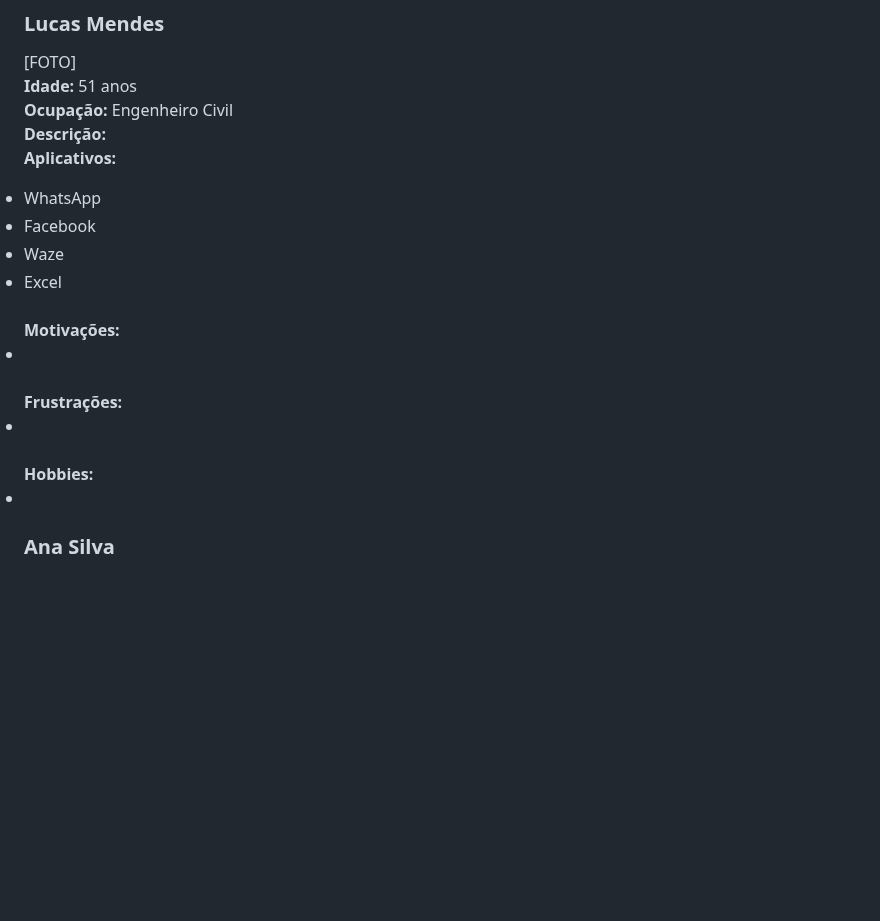
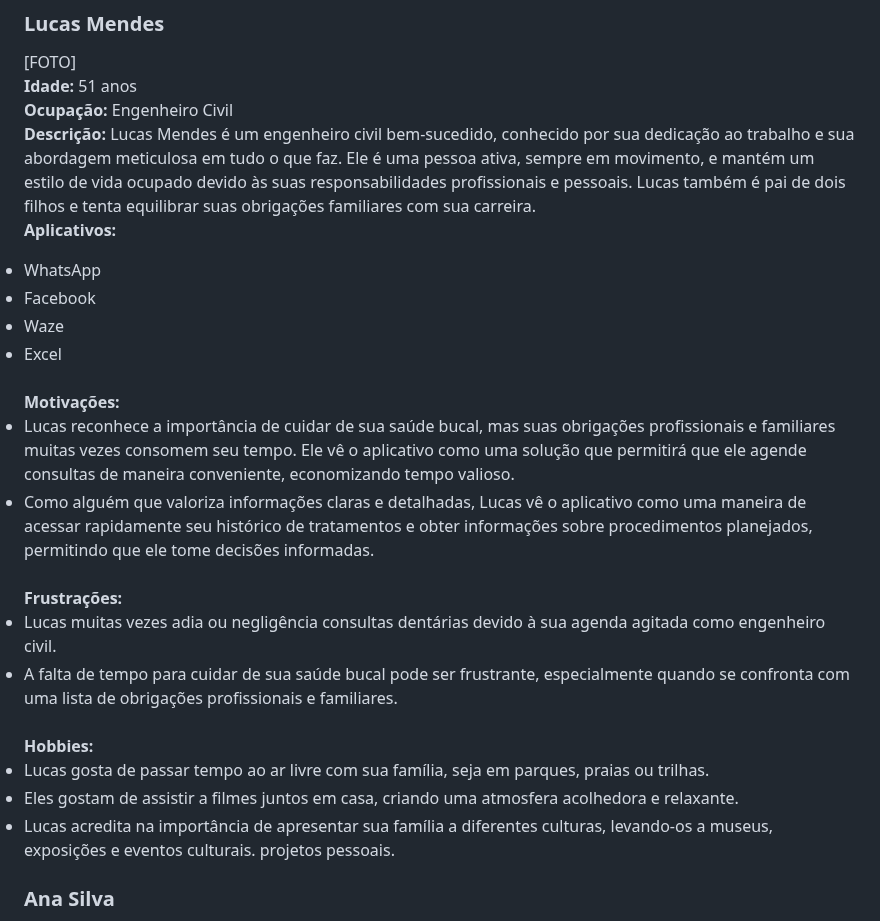
Before and after one commit to ICEI-PUC-Minas-PMV-ADS/pmv-ads-2023-2-e2-proj-int-t11-pmv-ads-2023-2-e3-projgrupo2, a Markdown page: docs/02-Especificação do Projeto.md, the part around the change. GitHub-like rendering; blank space fills up the shorter version.

```diff
--- a/docs/02-Especificação do Projeto.md
+++ b/docs/02-Especificação do Projeto.md
@@ -12,18 +12,22 @@ As personas levantadas durante o processo de entendimento do problema são apres
 [FOTO]
 <br /><strong>Idade:</strong> 51 anos
 <br /><strong>Ocupação:</strong> Engenheiro Civil
-<br /><strong>Descrição:</strong>
+<br /><strong>Descrição:</strong> Lucas Mendes é um engenheiro civil bem-sucedido, conhecido por sua dedicação ao trabalho e sua abordagem meticulosa em tudo o que faz. Ele é uma pessoa ativa, sempre em movimento, e mantém um estilo de vida ocupado devido às suas responsabilidades profissionais e pessoais. Lucas também é pai de dois filhos e tenta equilibrar suas obrigações familiares com sua carreira.
 <br /><strong>Aplicativos:</strong>
 <li>WhatsApp</li>
 <li>Facebook</li>
 <li>Waze</li>
 <li>Excel</li>
 <br /><strong>Motivações:</strong>
-<li></li>
+<li>Lucas reconhece a importância de cuidar de sua saúde bucal, mas suas obrigações profissionais e familiares muitas vezes consomem seu tempo. Ele vê o aplicativo como uma solução que permitirá que ele agende consultas de maneira conveniente, economizando tempo valioso.</li>
+<li>Como alguém que valoriza informações claras e detalhadas, Lucas vê o aplicativo como uma maneira de acessar rapidamente seu histórico de tratamentos e obter informações sobre procedimentos planejados, permitindo que ele tome decisões informadas.</li>
 <br /><strong>Frustrações:</strong>
-<li></li>
+<li>Lucas muitas vezes adia ou negligência consultas dentárias devido à sua agenda agitada como engenheiro civil.</li>
+<li>A falta de tempo para cuidar de sua saúde bucal pode ser frustrante, especialmente quando se confronta com uma lista de obrigações profissionais e familiares.</li>
 <br /><strong>Hobbies:</strong>
-<li></li>
+<li>Lucas gosta de passar tempo ao ar livre com sua família, seja em parques, praias ou trilhas.</li>
+<li>Eles gostam de assistir a filmes juntos em casa, criando uma atmosfera acolhedora e relaxante.</li>
+<li>Lucas acredita na importância de apresentar sua família a diferentes culturas, levando-os a museus, exposições e eventos culturais. projetos pessoais.</li>
 
 ### Ana Silva
 [FOTO]
```
